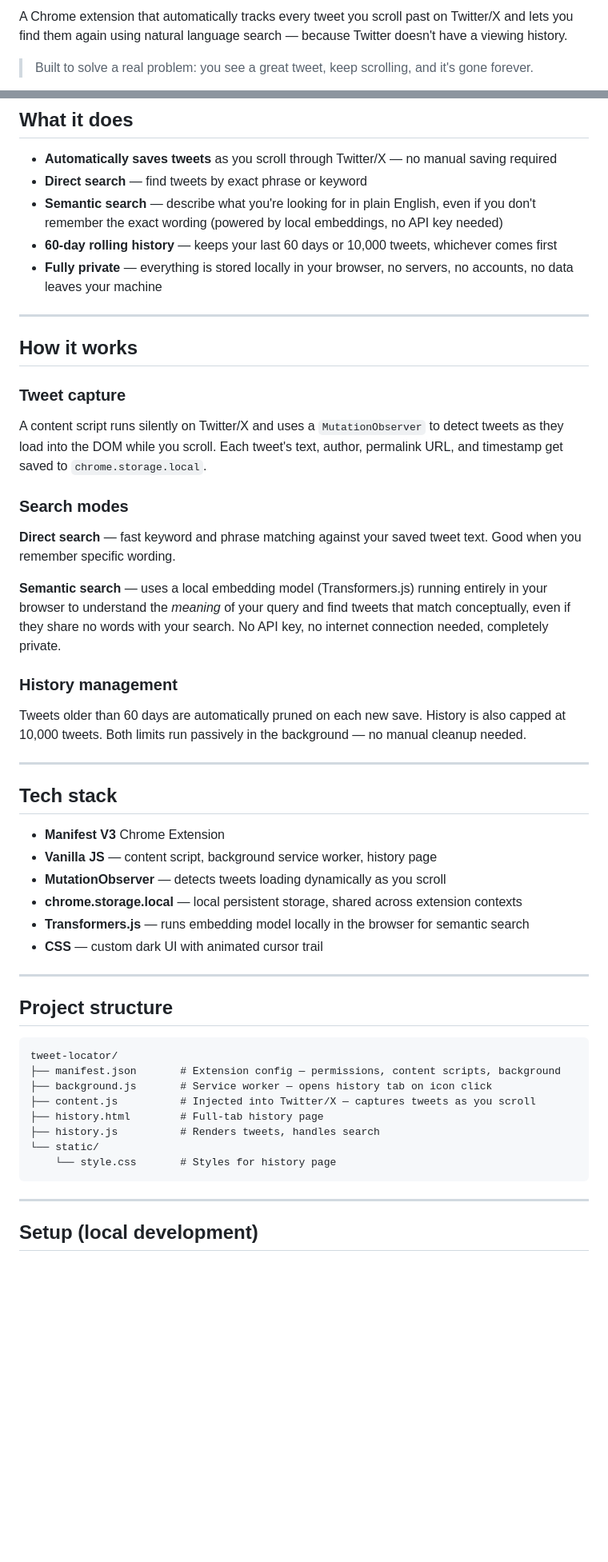
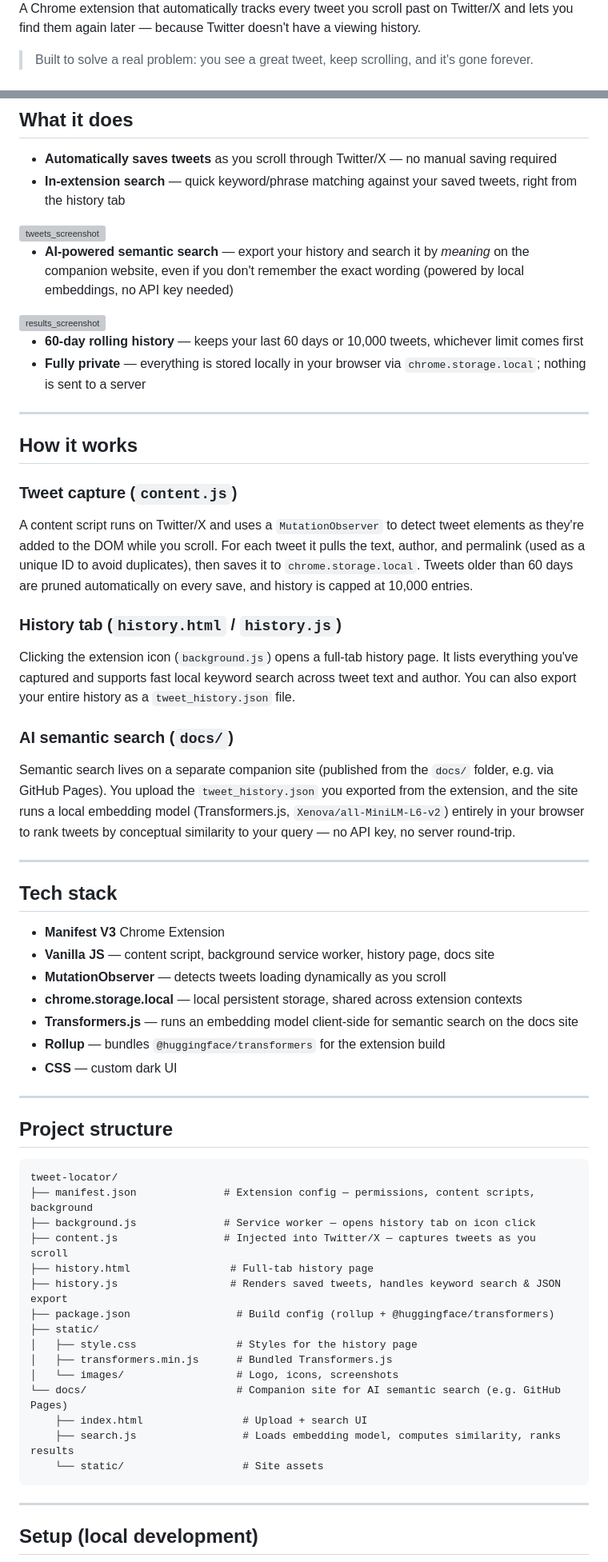
Before and after one commit to adi-agrs/tweet-locator, a Markdown page: README.md, 2 parts joined by grey strips. Shown at 80% size. Drawn GitHub-style; blank space fills up the shorter version; grey boxes are pictures that could not be loaded.

Commit message:
Revise README for clarity and additional details
Updated README with new features, tech stack, and setup instructions.

````diff
--- a/README.md
+++ b/README.md
@@ -2,4 +2,4 @@
 
-A Chrome extension that automatically tracks every tweet you scroll past on Twitter/X and lets you find them again using natural language search — because Twitter doesn't have a viewing history.
+A Chrome extension that automatically tracks every tweet you scroll past on Twitter/X and lets you find them again later — because Twitter doesn't have a viewing history.
 
 > Built to solve a real problem: you see a great tweet, keep scrolling, and it's gone forever.
@@ -9,37 +11,41 @@ A Chrome extension that automatically tracks every tweet you scroll past on Twit
 ## What it does
 
 - **Automatically saves tweets** as you scroll through Twitter/X — no manual saving required
-- **Direct search** — find tweets by exact phrase or keyword
-- **Semantic search** — describe what you're looking for in plain English, even if you don't remember the exact wording (powered by local embeddings, no API key needed)
-- **60-day rolling history** — keeps your last 60 days or 10,000 tweets, whichever comes first
-- **Fully private** — everything is stored locally in your browser, no servers, no accounts, no data leaves your machine
+- **In-extension search** — quick keyword/phrase matching against your saved tweets, right from the history tab
+
+<img width="1919" height="930" alt="tweets_screenshot" src="https://github.com/user-attachments/assets/d84728a9-2d4e-4b2f-a025-a3f5441eaf5e" />
+
+- **AI-powered semantic search** — export your history and search it by *meaning* on the companion website, even if you don't remember the exact wording (powered by local embeddings, no API key needed)
+
+<img width="1919" height="938" alt="results_screenshot" src="https://github.com/user-attachments/assets/d08e777e-904a-4f1c-add8-9c25bbd9bbbe" />
+
+- **60-day rolling history** — keeps your last 60 days or 10,000 tweets, whichever limit comes first
+- **Fully private** — everything is stored locally in your browser via `chrome.storage.local`; nothing is sent to a server
 
 ---
 
 ## How it works
 
-### Tweet capture
-A content script runs silently on Twitter/X and uses a `MutationObserver` to detect tweets as they load into the DOM while you scroll. Each tweet's text, author, permalink URL, and timestamp get saved to `chrome.storage.local`.
+### Tweet capture (`content.js`)
+A content script runs on Twitter/X and uses a `MutationObserver` to detect tweet elements as they're added to the DOM while you scroll. For each tweet it pulls the text, author, and permalink (used as a unique ID to avoid duplicates), then saves it to `chrome.storage.local`. Tweets older than 60 days are pruned automatically on every save, and history is capped at 10,000 entries.
 
-### Search modes
+### History tab (`history.html` / `history.js`)
+Clicking the extension icon (`background.js`) opens a full-tab history page. It lists everything you've captured and supports fast local keyword search across tweet text and author. You can also export your entire history as a `tweet_history.json` file.
 
-**Direct search** — fast keyword and phrase matching against your saved tweet text. Good when you remember specific wording.
-
-**Semantic search** — uses a local embedding model (Transformers.js) running entirely in your browser to understand the *meaning* of your query and find tweets that match conceptually, even if they share no words with your search. No API key, no internet connection needed, completely private.
-
-### History management
-Tweets older than 60 days are automatically pruned on each new save. History is also capped at 10,000 tweets. Both limits run passively in the background — no manual cleanup needed.
+### AI semantic search (`docs/`)
+Semantic search lives on a separate companion site (published from the `docs/` folder, e.g. via GitHub Pages). You upload the `tweet_history.json` you exported from the extension, and the site runs a local embedding model (Transformers.js, `Xenova/all-MiniLM-L6-v2`) entirely in your browser to rank tweets by conceptual similarity to your query — no API key, no server round-trip.
 
 ---
 
 ## Tech stack
 
 - **Manifest V3** Chrome Extension
-- **Vanilla JS** — content script, background service worker, history page
+- **Vanilla JS** — content script, background service worker, history page, docs site
 - **MutationObserver** — detects tweets loading dynamically as you scroll
 - **chrome.storage.local** — local persistent storage, shared across extension contexts
-- **Transformers.js** — runs embedding model locally in the browser for semantic search
-- **CSS** — custom dark UI with animated cursor trail
+- **Transformers.js** — runs an embedding model client-side for semantic search on the docs site
+- **Rollup** — bundles `@huggingface/transformers` for the extension build
+- **CSS** — custom dark UI
 
 ---
 
@@ -47,13 +53,20 @@ Tweets older than 60 days are automatically pruned on each new save. History is
 
 ```
 tweet-locator/
-├── manifest.json       # Extension config — permissions, content scripts, background
-├── background.js       # Service worker — opens history tab on icon click
-├── content.js          # Injected into Twitter/X — captures tweets as you scroll
-├── history.html        # Full-tab history page
-├── history.js          # Renders tweets, handles search
-└── static/
-    └── style.css       # Styles for history page
+├── manifest.json              # Extension config — permissions, content scripts, background
+├── background.js              # Service worker — opens history tab on icon click
+├── content.js                 # Injected into Twitter/X — captures tweets as you scroll
+├── history.html                # Full-tab history page
+├── history.js                  # Renders saved tweets, handles keyword search & JSON export
+├── package.json                 # Build config (rollup + @huggingface/transformers)
+├── static/
+│   ├── style.css                # Styles for the history page
+│   ├── transformers.min.js      # Bundled Transformers.js
+│   └── images/                  # Logo, icons, screenshots
+└── docs/                        # Companion site for AI semantic search (e.g. GitHub Pages)
+    ├── index.html                # Upload + search UI
+    ├── search.js                 # Loads embedding model, computes similarity, ranks results
+    └── static/                   # Site assets
 ```
 
 ---
````
Also changed, not shown: other parts of README.md (+13 -15 lines).
